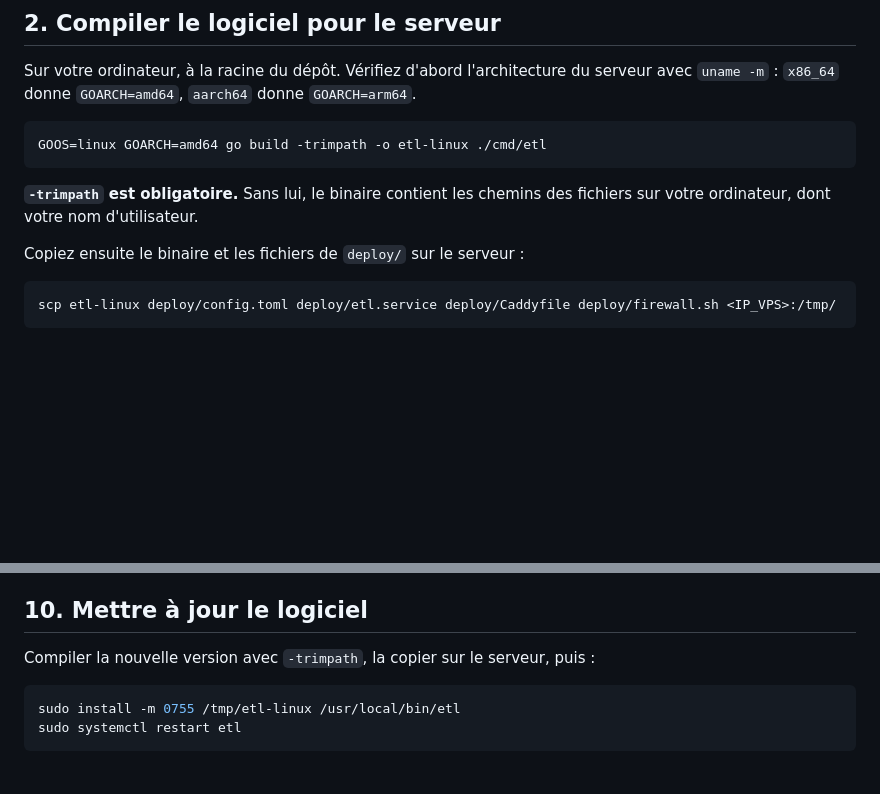
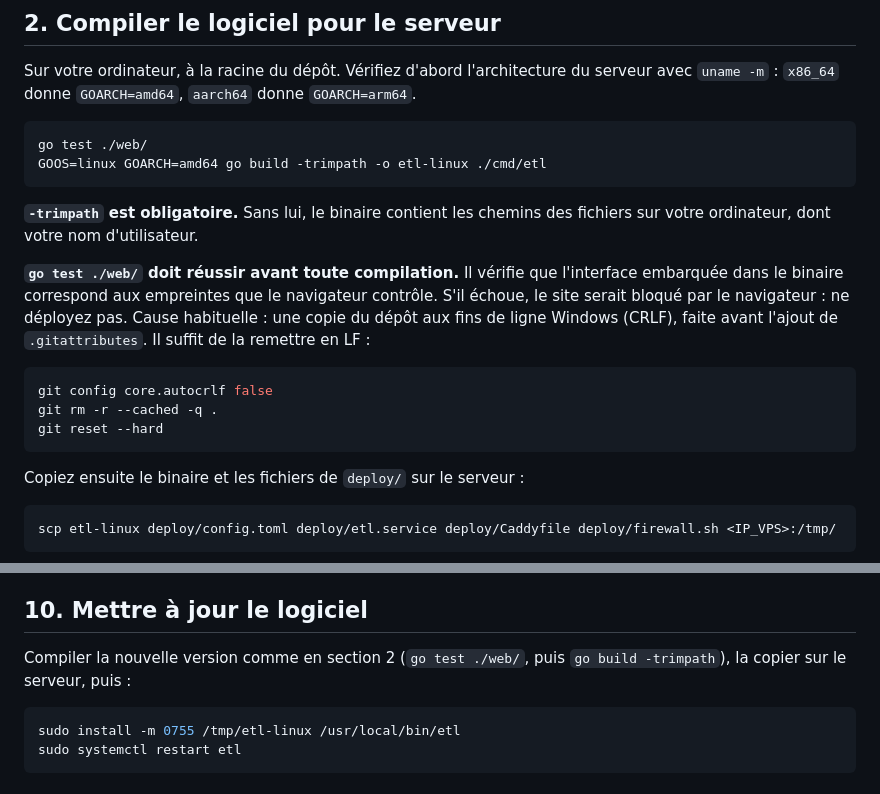
Before and after one commit to makoto-kanamoto/etl, a Markdown page: docs/fr/GUIDE_DEPLOIEMENT.md, 2 parts joined by grey strips. Drawn GitHub-style; blank space fills up the shorter version.

Commit message:
docs: tester l'interface (go test ./web/) avant de compiler pour le serveur

````diff
--- a/docs/fr/GUIDE_DEPLOIEMENT.md
+++ b/docs/fr/GUIDE_DEPLOIEMENT.md
@@ -61,11 +61,23 @@ Sur votre ordinateur, à la racine du dépôt. Vérifiez d'abord l'architecture
 `x86_64` donne `GOARCH=amd64`, `aarch64` donne `GOARCH=arm64`.
 
 ```sh
+go test ./web/
 GOOS=linux GOARCH=amd64 go build -trimpath -o etl-linux ./cmd/etl
 ```
 
 **`-trimpath` est obligatoire.** Sans lui, le binaire contient les chemins des fichiers sur votre
 ordinateur, dont votre nom d'utilisateur.
+
+**`go test ./web/` doit réussir avant toute compilation.** Il vérifie que l'interface embarquée dans le
+binaire correspond aux empreintes que le navigateur contrôle. S'il échoue, le site serait bloqué par le
+navigateur : ne déployez pas. Cause habituelle : une copie du dépôt aux fins de ligne Windows (CRLF),
+faite avant l'ajout de `.gitattributes`. Il suffit de la remettre en LF :
+
+```sh
+git config core.autocrlf false
+git rm -r --cached -q .
+git reset --hard
+```
 
 Copiez ensuite le binaire et les fichiers de `deploy/` sur le serveur :
 
@@ -228,7 +240,8 @@ configuration.
 
 ## 10. Mettre à jour le logiciel
 
-Compiler la nouvelle version avec `-trimpath`, la copier sur le serveur, puis :
+Compiler la nouvelle version comme en section 2 (`go test ./web/`, puis `go build -trimpath`), la copier
+sur le serveur, puis :
 
 ```sh
 sudo install -m 0755 /tmp/etl-linux /usr/local/bin/etl
````
Also changed, not shown: docs/en/DEPLOYMENT_GUIDE.md (+14 -1 lines).
